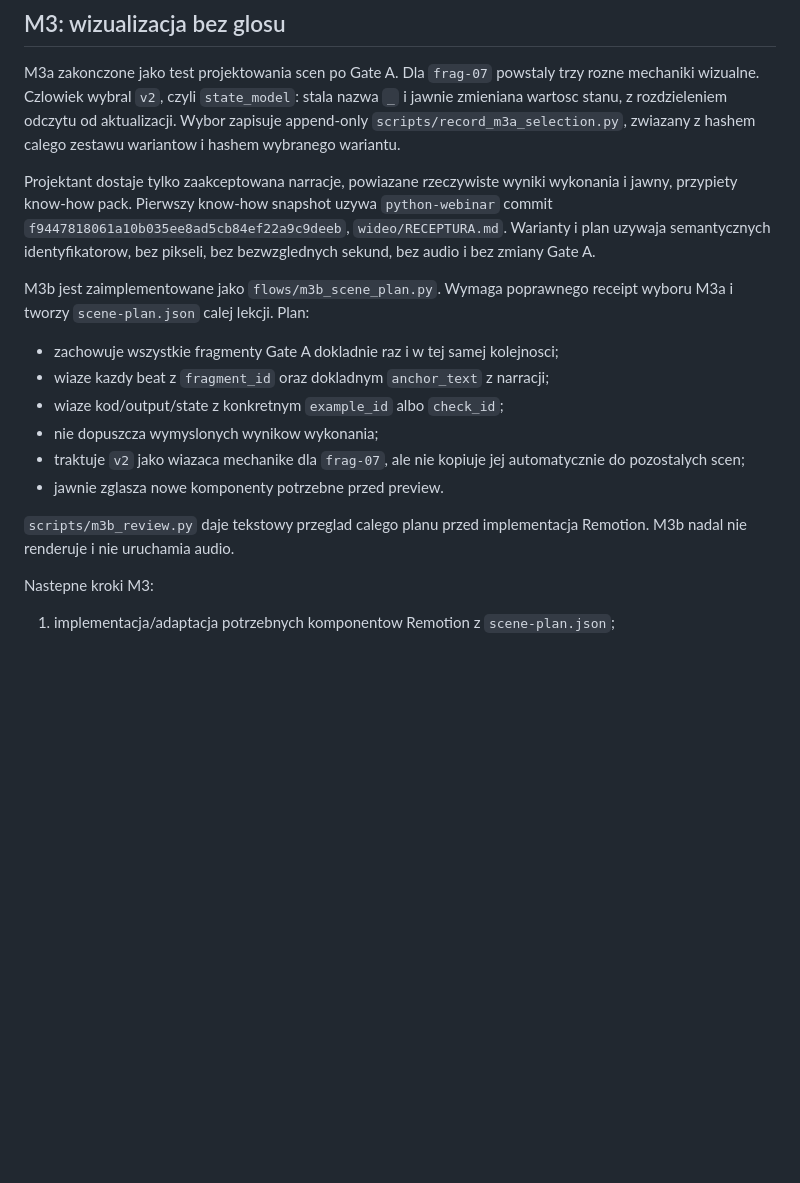
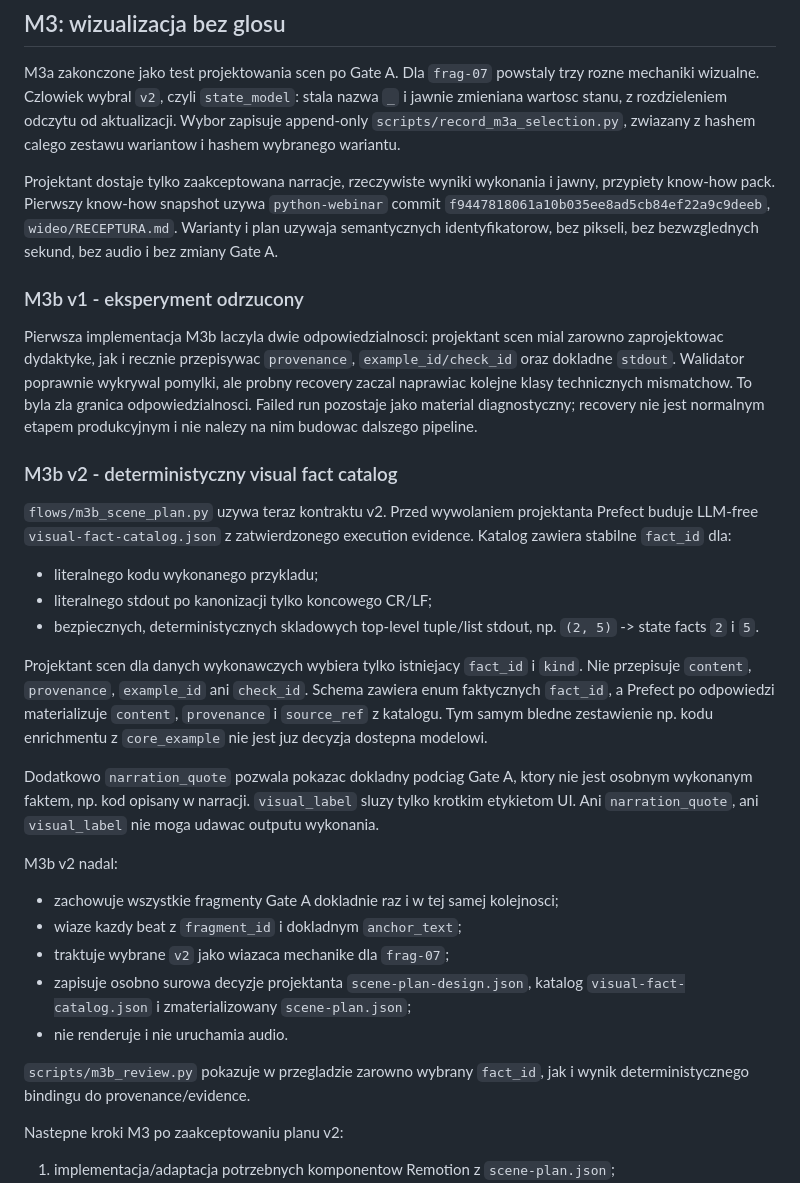
Before and after one commit to witoldprzygoda/webinar, a Markdown page: IMPLEMENTATION_PLAN.md, the part around the change. GitHub-like rendering; blank space fills up the shorter version.

Commit message:
Document M3b v2 fact-catalog architecture

```diff
--- a/IMPLEMENTATION_PLAN.md
+++ b/IMPLEMENTATION_PLAN.md
@@ -68,27 +68,57 @@ nazwa `_` i jawnie zmieniana wartosc stanu, z rozdzieleniem odczytu od
 aktualizacji. Wybor zapisuje append-only `scripts/record_m3a_selection.py`,
 zwiazany z hashem calego zestawu wariantow i hashem wybranego wariantu.
 
-Projektant dostaje tylko zaakceptowana narracje, powiazane rzeczywiste wyniki
-wykonania i jawny, przypiety know-how pack. Pierwszy know-how snapshot uzywa
+Projektant dostaje tylko zaakceptowana narracje, rzeczywiste wyniki wykonania i
+jawny, przypiety know-how pack. Pierwszy know-how snapshot uzywa
 `python-webinar` commit `f9447818061a10b035ee8ad5cb84ef22a9c9deeb`,
 `wideo/RECEPTURA.md`. Warianty i plan uzywaja semantycznych identyfikatorow, bez
 pikseli, bez bezwzglednych sekund, bez audio i bez zmiany Gate A.
 
-M3b jest zaimplementowane jako `flows/m3b_scene_plan.py`. Wymaga poprawnego
-receipt wyboru M3a i tworzy `scene-plan.json` calej lekcji. Plan:
+### M3b v1 - eksperyment odrzucony
+
+Pierwsza implementacja M3b laczyla dwie odpowiedzialnosci: projektant scen mial
+zarowno zaprojektowac dydaktyke, jak i recznie przepisywac `provenance`,
+`example_id/check_id` oraz dokladne `stdout`. Walidator poprawnie wykrywal
+pomylki, ale probny recovery zaczal naprawiac kolejne klasy technicznych
+mismatchow. To byla zla granica odpowiedzialnosci. Failed run pozostaje jako
+material diagnostyczny; recovery nie jest normalnym etapem produkcyjnym i nie
+nalezy na nim budowac dalszego pipeline.
+
+### M3b v2 - deterministyczny visual fact catalog
+
+`flows/m3b_scene_plan.py` uzywa teraz kontraktu v2. Przed wywolaniem projektanta
+Prefect buduje LLM-free `visual-fact-catalog.json` z zatwierdzonego execution
+evidence. Katalog zawiera stabilne `fact_id` dla:
+
+- literalnego kodu wykonanego przykladu;
+- literalnego stdout po kanonizacji tylko koncowego CR/LF;
+- bezpiecznych, deterministycznych skladowych top-level tuple/list stdout,
+  np. `(2, 5)` -> state facts `2` i `5`.
+
+Projektant scen dla danych wykonawczych wybiera tylko istniejacy `fact_id` i
+`kind`. Nie przepisuje `content`, `provenance`, `example_id` ani `check_id`.
+Schema zawiera enum faktycznych `fact_id`, a Prefect po odpowiedzi materializuje
+`content`, `provenance` i `source_ref` z katalogu. Tym samym bledne zestawienie
+np. kodu enrichmentu z `core_example` nie jest juz decyzja dostepna modelowi.
+
+Dodatkowo `narration_quote` pozwala pokazac dokladny podciag Gate A, ktory nie
+jest osobnym wykonanym faktem, np. kod opisany w narracji. `visual_label` sluzy
+tylko krotkim etykietom UI. Ani `narration_quote`, ani `visual_label` nie moga
+udawac outputu wykonania.
+
+M3b v2 nadal:
 
 - zachowuje wszystkie fragmenty Gate A dokladnie raz i w tej samej kolejnosci;
-- wiaze kazdy beat z `fragment_id` oraz dokladnym `anchor_text` z narracji;
-- wiaze kod/output/state z konkretnym `example_id` albo `check_id`;
-- nie dopuszcza wymyslonych wynikow wykonania;
-- traktuje `v2` jako wiazaca mechanike dla `frag-07`, ale nie kopiuje jej
-  automatycznie do pozostalych scen;
-- jawnie zglasza nowe komponenty potrzebne przed preview.
+- wiaze kazdy beat z `fragment_id` i dokladnym `anchor_text`;
+- traktuje wybrane `v2` jako wiazaca mechanike dla `frag-07`;
+- zapisuje osobno surowa decyzje projektanta `scene-plan-design.json`, katalog
+  `visual-fact-catalog.json` i zmaterializowany `scene-plan.json`;
+- nie renderuje i nie uruchamia audio.
 
-`scripts/m3b_review.py` daje tekstowy przeglad calego planu przed implementacja
-Remotion. M3b nadal nie renderuje i nie uruchamia audio.
+`scripts/m3b_review.py` pokazuje w przegladzie zarowno wybrany `fact_id`, jak i
+wynik deterministycznego bindingu do provenance/evidence.
 
-Nastepne kroki M3:
+Nastepne kroki M3 po zaakceptowaniu planu v2:
 
 1. implementacja/adaptacja potrzebnych komponentow Remotion z `scene-plan.json`;
 2. roboczy timing i podglad bez glosu;
```
